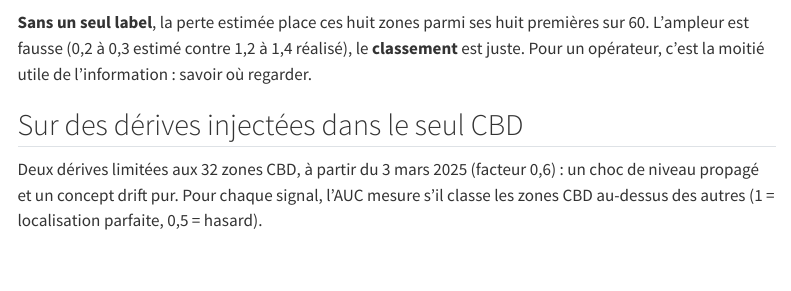
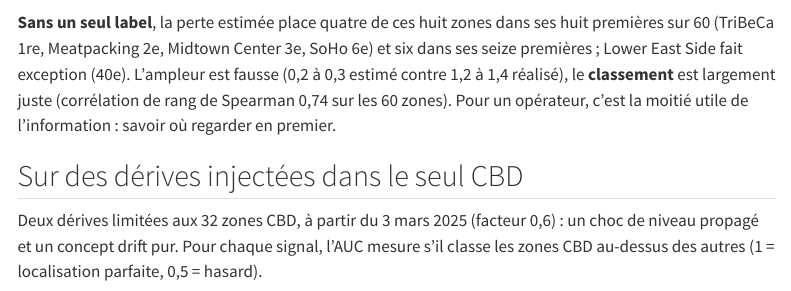
Before and after one commit to gwils28/zonefleet-observability, a Quarto document (site/experiences/e6-localisation.qmd): the page in a window 1100 px wide, from 1520 px down. Rendered offline with R 4.5, knitr and Pandoc in place of Quarto, with nearby package versions; menus at the side of the page are left out.

Commit message:
fix(docs): E6, rangs estimés exacts des zones les plus dégradées

```diff
--- a/site/experiences/e6-localisation.qmd
+++ b/site/experiences/e6-localisation.qmd
@@ -30,10 +30,12 @@ nocturne et de bureaux du sud de Manhattan :
 
 {{< include ../_tables/e6_top_covid.md >}}
 
-**Sans un seul label**, la perte estimée place ces huit zones parmi ses huit premières
-sur 60. L'ampleur est fausse (0,2 à 0,3 estimé contre 1,2 à 1,4 réalisé), le
-**classement** est juste. Pour un opérateur, c'est la moitié utile de l'information :
-savoir où regarder.
+**Sans un seul label**, la perte estimée place quatre de ces huit zones dans ses huit
+premières sur 60 (TriBeCa 1re, Meatpacking 2e, Midtown Center 3e, SoHo 6e) et six dans
+ses seize premières ; Lower East Side fait exception (40e). L'ampleur est fausse
+(0,2 à 0,3 estimé contre 1,2 à 1,4 réalisé), le **classement** est largement juste
+(corrélation de rang de Spearman 0,74 sur les 60 zones). Pour un opérateur, c'est la
+moitié utile de l'information : savoir où regarder en premier.
 
 ## Sur des dérives injectées dans le seul CBD
 
```
